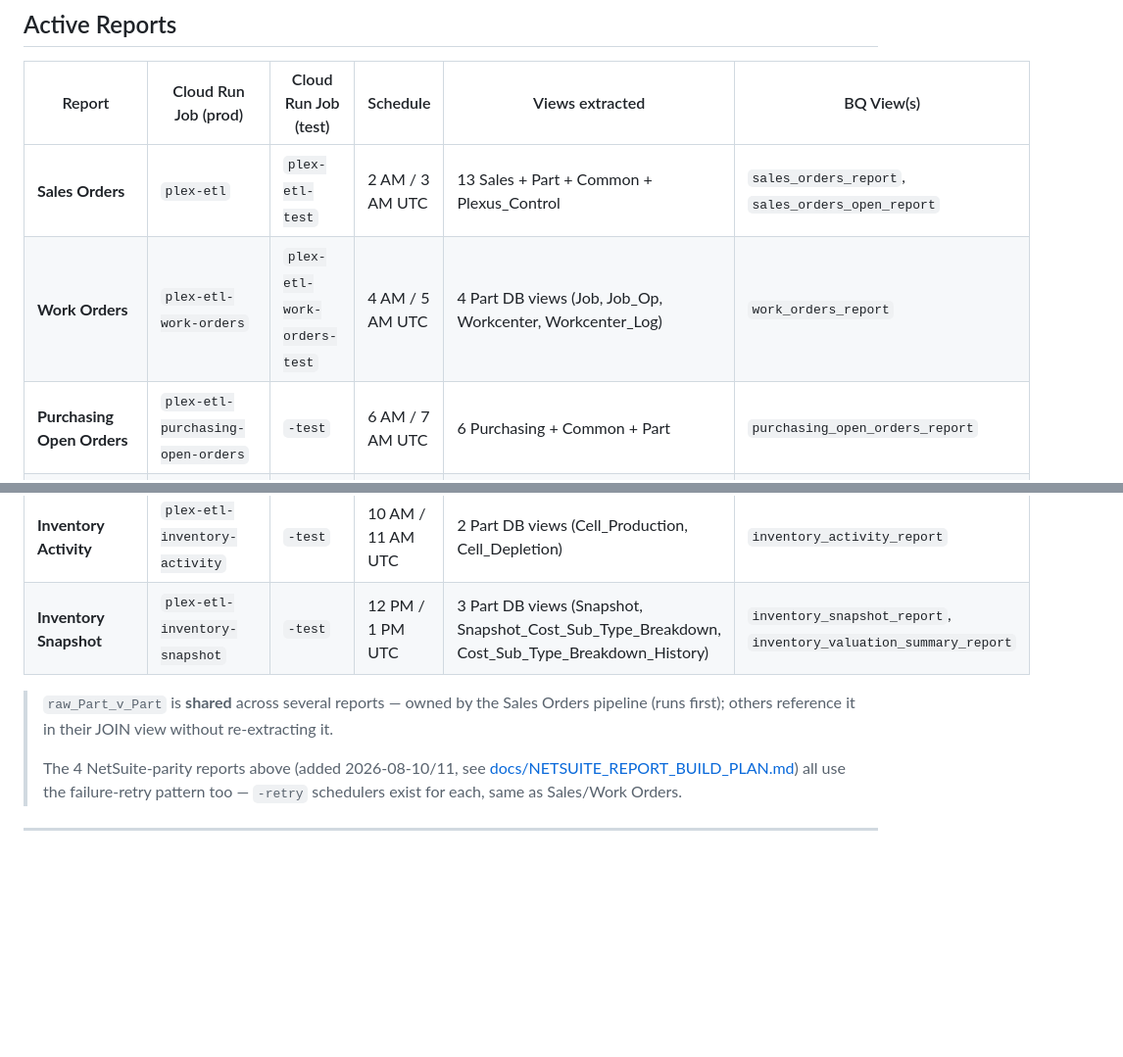
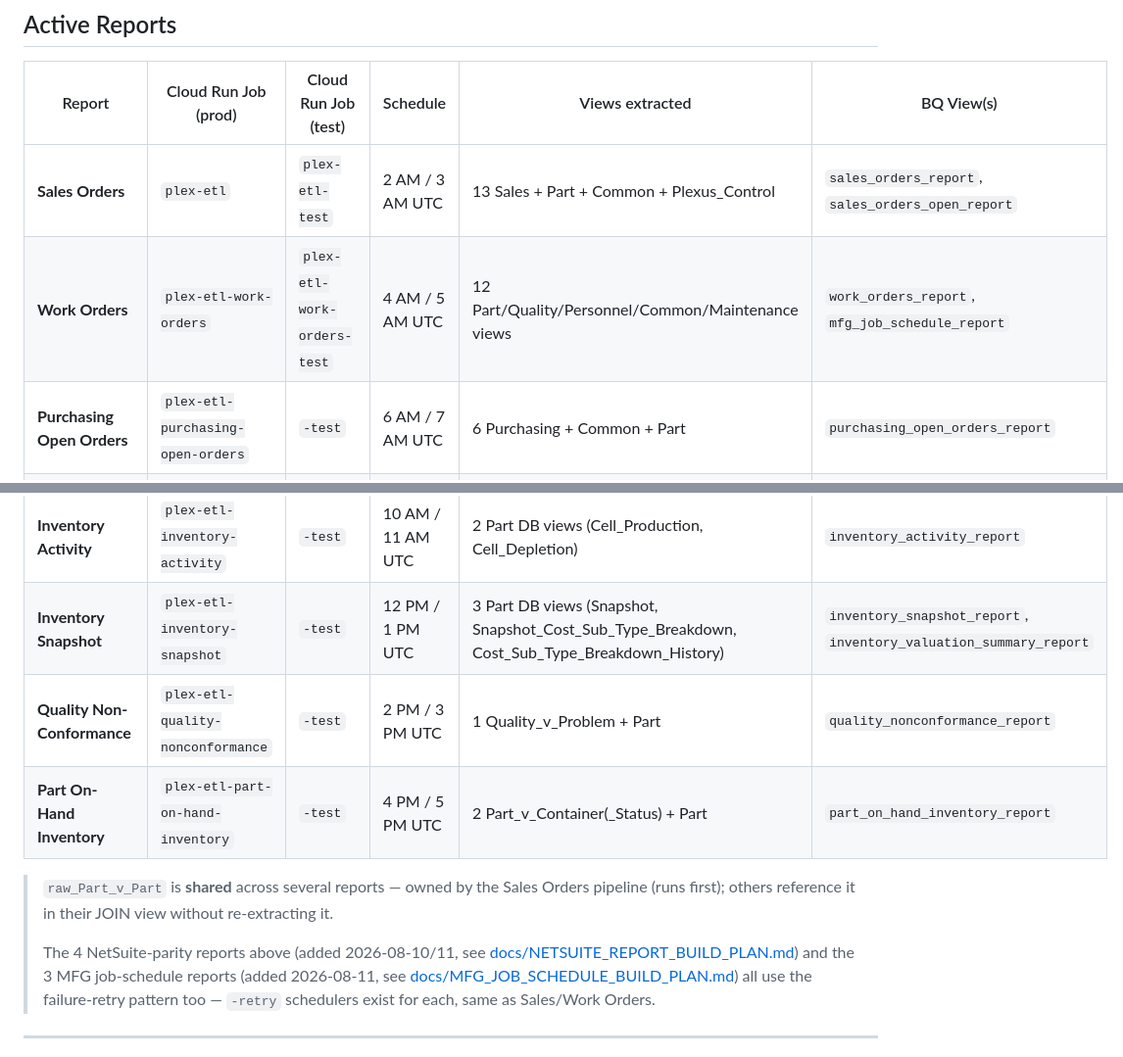
Before and after one commit to Parasol-Group-Inc/plex-to-big-query, a Markdown page: docs/CHEATSHEET.md, 2 parts joined by grey strips. Shown at 98% size. Drawn GitHub-style; blank space fills up the shorter version.

Commit message:
docs: add mfg_job_schedule_report and 2 new reports to CHEATSHEET
Co-Authored-By: Claude Sonnet 5 <noreply@anthropic.com>

```diff
--- a/docs/CHEATSHEET.md
+++ b/docs/CHEATSHEET.md
@@ -111,16 +111,20 @@ graph LR
 | Report | Cloud Run Job (prod) | Cloud Run Job (test) | Schedule | Views extracted | BQ View(s) |
 |---|---|---|---|---|---|
 | **Sales Orders** | `plex-etl` | `plex-etl-test` | 2 AM / 3 AM UTC | 13 Sales + Part + Common + Plexus_Control | `sales_orders_report`, `sales_orders_open_report` |
-| **Work Orders** | `plex-etl-work-orders` | `plex-etl-work-orders-test` | 4 AM / 5 AM UTC | 4 Part DB views (Job, Job_Op, Workcenter, Workcenter_Log) | `work_orders_report` |
+| **Work Orders** | `plex-etl-work-orders` | `plex-etl-work-orders-test` | 4 AM / 5 AM UTC | 12 Part/Quality/Personnel/Common/Maintenance views | `work_orders_report`, `mfg_job_schedule_report` |
 | **Purchasing Open Orders** | `plex-etl-purchasing-open-orders` | `-test` | 6 AM / 7 AM UTC | 6 Purchasing + Common + Part | `purchasing_open_orders_report` |
 | **Part Obsolescence** | `plex-etl-part-obsolescence` | `-test` | 8 AM / 9 AM UTC | 1 Part_v_Part (filtered) | `part_obsolescence_report` |
 | **Inventory Activity** | `plex-etl-inventory-activity` | `-test` | 10 AM / 11 AM UTC | 2 Part DB views (Cell_Production, Cell_Depletion) | `inventory_activity_report` |
 | **Inventory Snapshot** | `plex-etl-inventory-snapshot` | `-test` | 12 PM / 1 PM UTC | 3 Part DB views (Snapshot, Snapshot_Cost_Sub_Type_Breakdown, Cost_Sub_Type_Breakdown_History) | `inventory_snapshot_report`, `inventory_valuation_summary_report` |
+| **Quality Non-Conformance** | `plex-etl-quality-nonconformance` | `-test` | 2 PM / 3 PM UTC | 1 Quality_v_Problem + Part | `quality_nonconformance_report` |
+| **Part On-Hand Inventory** | `plex-etl-part-on-hand-inventory` | `-test` | 4 PM / 5 PM UTC | 2 Part_v_Container(_Status) + Part | `part_on_hand_inventory_report` |
 
 > `raw_Part_v_Part` is **shared** across several reports — owned by the Sales Orders pipeline (runs first); others reference it in their JOIN view without re-extracting it.
 >
 > The 4 NetSuite-parity reports above (added 2026-08-10/11, see
-> [docs/NETSUITE_REPORT_BUILD_PLAN.md](NETSUITE_REPORT_BUILD_PLAN.md)) all
+> [docs/NETSUITE_REPORT_BUILD_PLAN.md](NETSUITE_REPORT_BUILD_PLAN.md)) and the
+> 3 MFG job-schedule reports (added 2026-08-11, see
+> [docs/MFG_JOB_SCHEDULE_BUILD_PLAN.md](MFG_JOB_SCHEDULE_BUILD_PLAN.md)) all
 > use the failure-retry pattern too — `-retry` schedulers exist for each,
 > same as Sales/Work Orders.
 
```
